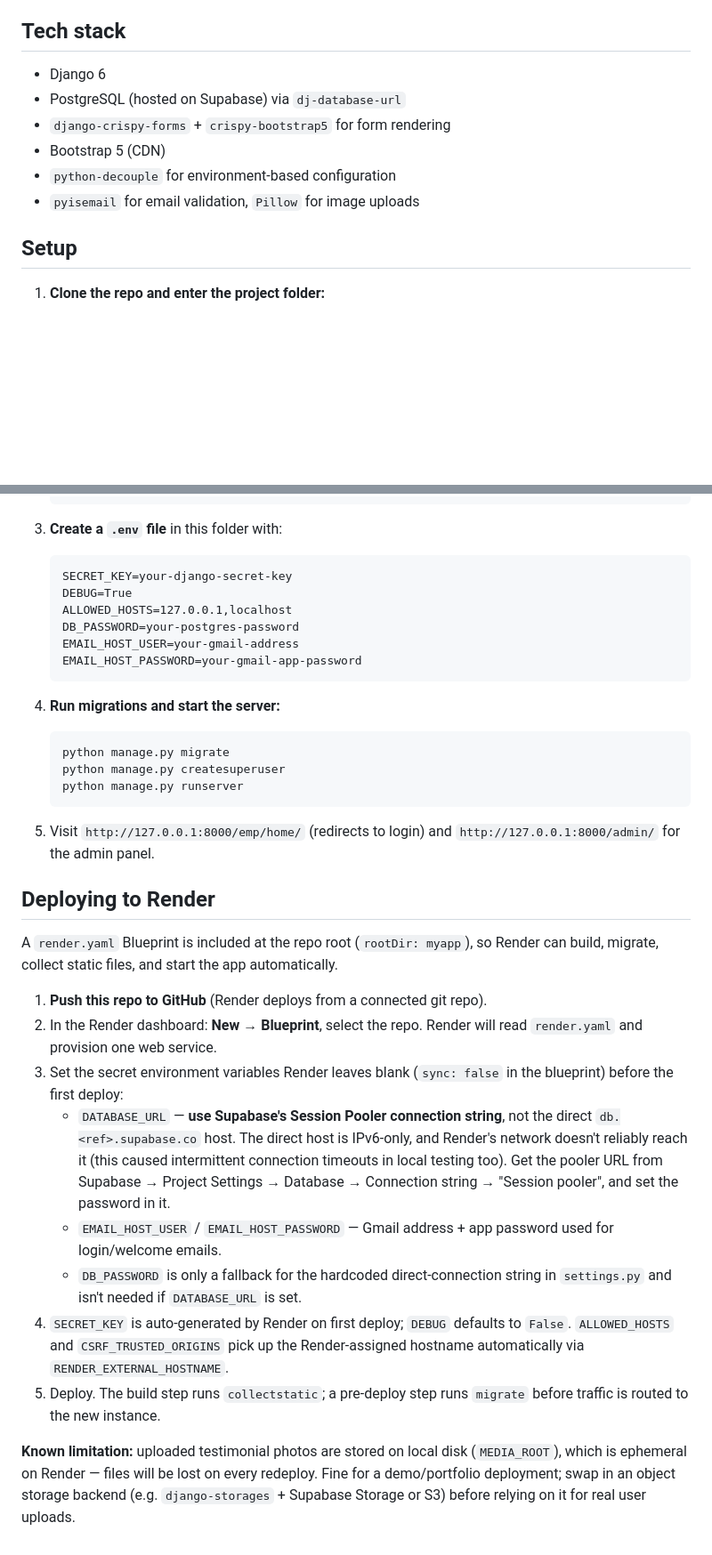
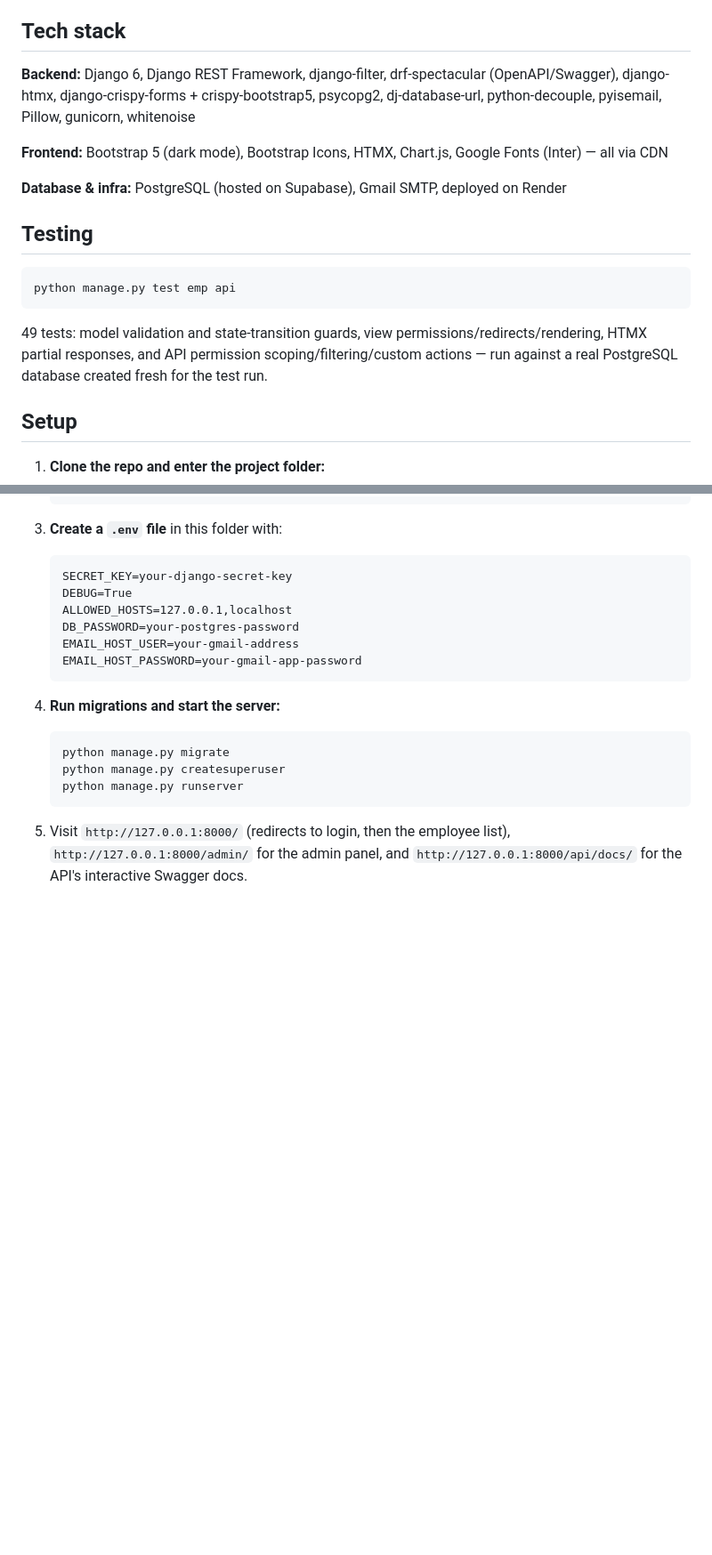
Before and after one commit to HarshithaM1909/WorkFlow, a Markdown page: myapp/README.md, 2 parts joined by grey strips. Shown at 89% size. Drawn GitHub-style; blank space fills up the shorter version.

````diff
--- a/myapp/README.md
+++ b/myapp/README.md
@@ -14,12 +48,19 @@ A Django employee management system with role-based access control, employee tes
 
 ## Tech stack
 
-- Django 6
-- PostgreSQL (hosted on Supabase) via `dj-database-url`
-- `django-crispy-forms` + `crispy-bootstrap5` for form rendering
-- Bootstrap 5 (CDN)
-- `python-decouple` for environment-based configuration
-- `pyisemail` for email validation, `Pillow` for image uploads
+**Backend:** Django 6, Django REST Framework, django-filter, drf-spectacular (OpenAPI/Swagger), django-htmx, django-crispy-forms + crispy-bootstrap5, psycopg2, dj-database-url, python-decouple, pyisemail, Pillow, gunicorn, whitenoise
+
+**Frontend:** Bootstrap 5 (dark mode), Bootstrap Icons, HTMX, Chart.js, Google Fonts (Inter) — all via CDN
+
+**Database & infra:** PostgreSQL (hosted on Supabase), Gmail SMTP, deployed on Render
+
+## Testing
+
+```
+python manage.py test emp api
+```
+
+49 tests: model validation and state-transition guards, view permissions/redirects/rendering, HTMX partial responses, and API permission scoping/filtering/custom actions — run against a real PostgreSQL database created fresh for the test run.
 
 ## Setup
 
@@ -57,19 +98,4 @@ A Django employee management system with role-based access control, employee tes
    python manage.py runserver
    ```
 
-5. Visit `http://127.0.0.1:8000/emp/home/` (redirects to login) and `http://127.0.0.1:8000/admin/` for the admin panel.
-
-## Deploying to Render
-
-A `render.yaml` Blueprint is included at the repo root (`rootDir: myapp`), so Render can build, migrate, collect static files, and start the app automatically.
-
-1. **Push this repo to GitHub** (Render deploys from a connected git repo).
-2. In the Render dashboard: **New → Blueprint**, select the repo. Render will read `render.yaml` and provision one web service.
-3. Set the secret environment variables Render leaves blank (`sync: false` in the blueprint) before the first deploy:
-   - `DATABASE_URL` — **use Supabase's Session Pooler connection string**, not the direct `db.<ref>.supabase.co` host. The direct host is IPv6-only, and Render's network doesn't reliably reach it (this caused intermittent connection timeouts in local testing too). Get the pooler URL from Supabase → Project Settings → Database → Connection string → "Session pooler", and set the password in it.
-   - `EMAIL_HOST_USER` / `EMAIL_HOST_PASSWORD` — Gmail address + app password used for login/welcome emails.
-   - `DB_PASSWORD` is only a fallback for the hardcoded direct-connection string in `settings.py` and isn't needed if `DATABASE_URL` is set.
-4. `SECRET_KEY` is auto-generated by Render on first deploy; `DEBUG` defaults to `False`. `ALLOWED_HOSTS` and `CSRF_TRUSTED_ORIGINS` pick up the Render-assigned hostname automatically via `RENDER_EXTERNAL_HOSTNAME`.
-5. Deploy. The build step runs `collectstatic`; a pre-deploy step runs `migrate` before traffic is routed to the new instance.
-
-**Known limitation:** uploaded testimonial photos are stored on local disk (`MEDIA_ROOT`), which is ephemeral on Render — files will be lost on every redeploy. Fine for a demo/portfolio deployment; swap in an object storage backend (e.g. `django-storages` + Supabase Storage or S3) before relying on it for real user uploads.
+5. Visit `http://127.0.0.1:8000/` (redirects to login, then the employee list), `http://127.0.0.1:8000/admin/` for the admin panel, and `http://127.0.0.1:8000/api/docs/` for the API's interactive Swagger docs.
````
Also changed, not shown: other parts of myapp/README.md (+42 -8 lines).
